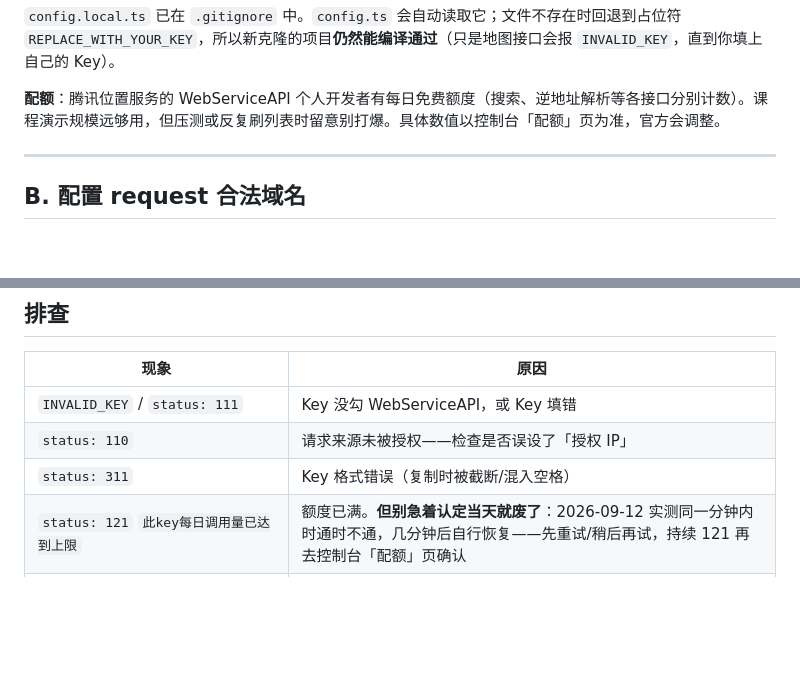
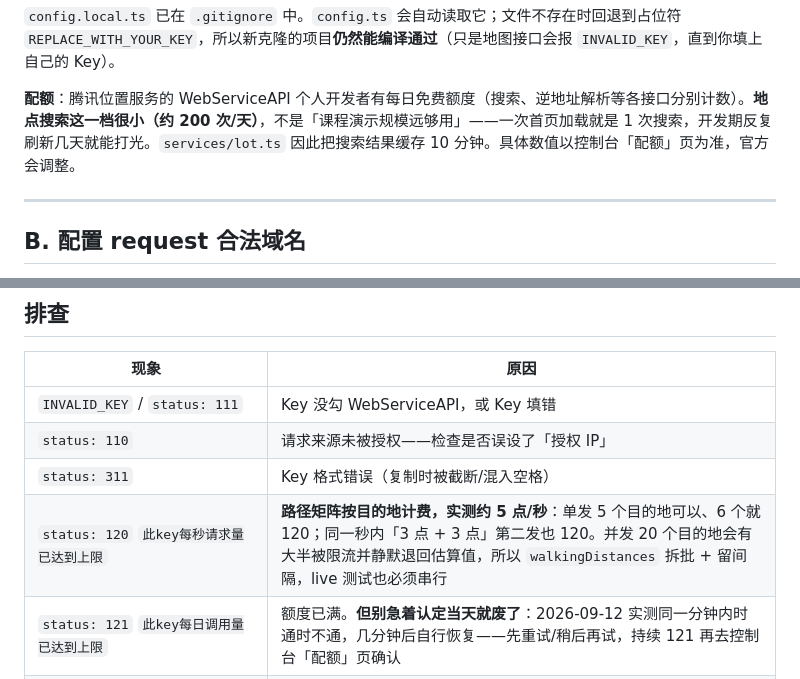
Before and after one commit to dreamworld233/Smart-Parking-Management-System, a Markdown page: docs/setup/tencent-map-setup.md, 2 parts joined by grey strips. Rendered like a GitHub page; blank space fills up the shorter version.

Commit message:
docs(setup): record the real quota shape for search and the matrix
Place search is around 200 calls/day, not a comfortable allowance, and
the matrix bills per destination against roughly 5 points/second. Both
numbers changed the design (cache, top-3-only lookups), so they belong
next to the error table rather than in a commit message.

```diff
--- a/docs/setup/tencent-map-setup.md
+++ b/docs/setup/tencent-map-setup.md
@@ -38,7 +38,7 @@
 
 `config.local.ts` 已在 `.gitignore` 中。`config.ts` 会自动读取它；文件不存在时回退到占位符 `REPLACE_WITH_YOUR_KEY`，所以新克隆的项目**仍然能编译通过**（只是地图接口会报 `INVALID_KEY`，直到你填上自己的 Key）。
 
-**配额**：腾讯位置服务的 WebServiceAPI 个人开发者有每日免费额度（搜索、逆地址解析等各接口分别计数）。课程演示规模远够用，但压测或反复刷列表时留意别打爆。具体数值以控制台「配额」页为准，官方会调整。
+**配额**：腾讯位置服务的 WebServiceAPI 个人开发者有每日免费额度（搜索、逆地址解析等各接口分别计数）。**地点搜索这一档很小（约 200 次/天）**，不是「课程演示规模远够用」——一次首页加载就是 1 次搜索，开发期反复刷新几天就能打光。`services/lot.ts` 因此把搜索结果缓存 10 分钟。具体数值以控制台「配额」页为准，官方会调整。
 
 ---
 
@@ -149,6 +149,7 @@
 | `INVALID_KEY` / `status: 111` | Key 没勾 WebServiceAPI，或 Key 填错 |
 | `status: 110` | 请求来源未被授权——检查是否误设了「授权 IP」 |
 | `status: 311` | Key 格式错误（复制时被截断/混入空格） |
+| `status: 120` `此key每秒请求量已达到上限` | **路径矩阵按目的地计费，实测约 5 点/秒**：单发 5 个目的地可以、6 个就 120；同一秒内「3 点 + 3 点」第二发也 120。并发 20 个目的地会有大半被限流并静默退回估算值，所以 `walkingDistances` 拆批 + 留间隔，live 测试也必须串行 |
 | `status: 121` `此key每日调用量已达到上限` | 额度已满。**但别急着认定当天就废了**：2026-09-12 实测同一分钟内时通时不通，几分钟后自行恢复——先重试/稍后再试，持续 121 再去控制台「配额」页确认 |
 | 周边检索返回了半径外的地点 | **接口的 `nearby(lat,lng,r)` 半径不生效**（实测 r=300/1000/3000、auto_extend=0/1 都返回同一批「最近 20 条」）。半径必须本地过滤，见 `services/qqmap.ts` 的 `searchNearby` |
 | `request:fail url not in domain list` | request 合法域名没配；开发期可勾「不校验合法域名」绕过 |
```
